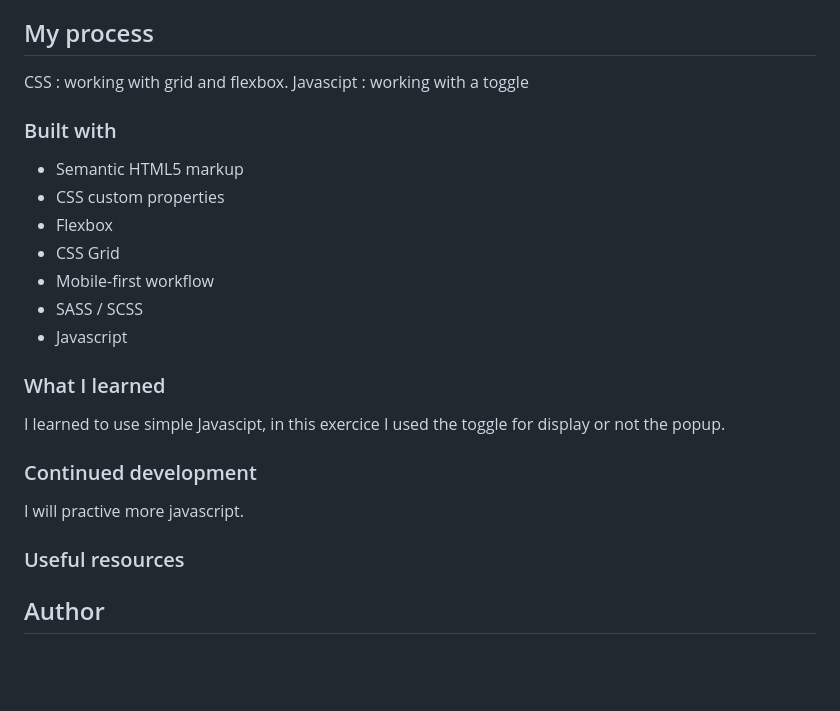
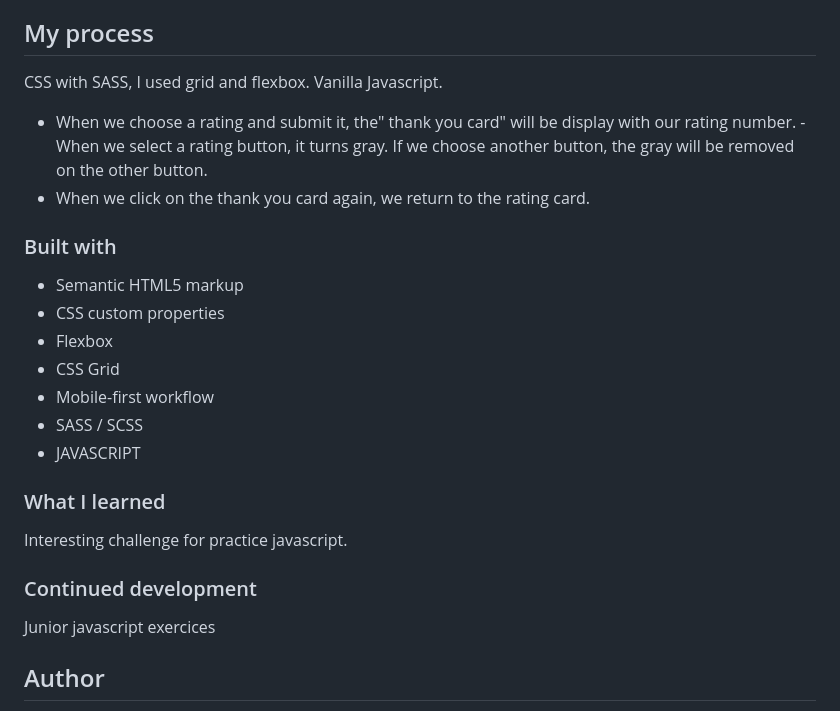
Before and after one commit to Stv-devl/Interactive-rating-component, a Markdown page: README.md, the part around the change printed below. GitHub-like rendering; blank space fills up the shorter version.

```diff
--- a/README.md
+++ b/README.md
@@ -43,8 +35,10 @@ Mobile :
 
 ## My process
 
-CSS : working with grid and flexbox.
-Javascipt : working with a toggle
+CSS with SASS, I used grid and flexbox. Vanilla Javascript.
+
+- When we choose a rating and submit it, the" thank you card" will be display with our rating number. - When we select a rating button, it turns gray. If we choose another button, the gray will be removed on the other button.
+- When we click on the thank you card again, we return to the rating card.
 
 ### Built with
 
@@ -54,17 +48,15 @@ Javascipt : working with a toggle
 - CSS Grid
 - Mobile-first workflow
 - SASS / SCSS
-- Javascript
+- JAVASCRIPT
 
 ### What I learned
 
-I learned to use simple Javascipt, in this exercice I used the toggle for display or not the popup.
+Interesting challenge for practice javascript.
 
 ### Continued development
 
-I will practive more javascript.
-
-### Useful resources
+Junior javascript exercices
 
 ## Author
 
```
Also changed, not shown: other parts of README.md (+9 -17 lines), screenshot/Screenshot.png (added).
